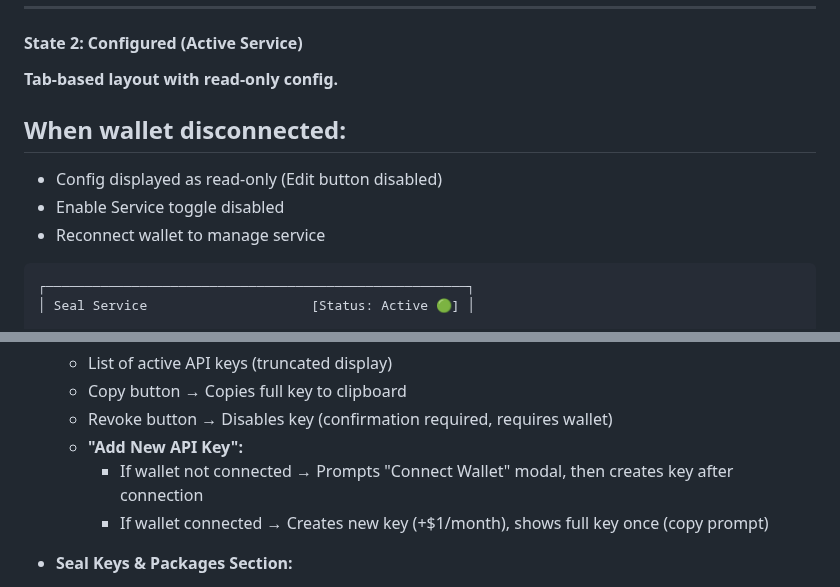
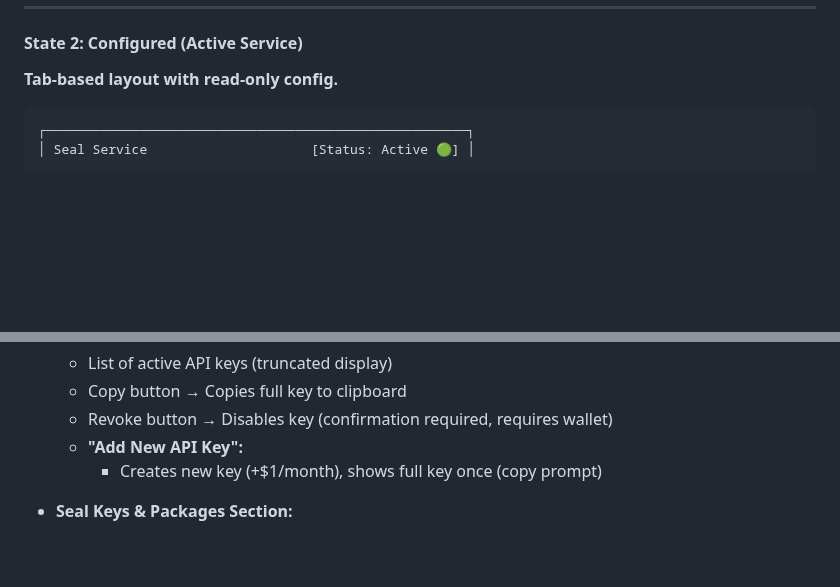
Before and after one commit to mario4tier/suiftly-co, a Markdown page: docs/UI_DESIGN.md, 2 parts joined by grey strips. Drawn GitHub-style; blank space fills up the shorter version.

````diff
--- a/docs/UI_DESIGN.md
+++ b/docs/UI_DESIGN.md
@@ -489,12 +492,6 @@ Total Monthly Fee: $60/month
 #### State 2: Configured (Active Service)
 
 **Tab-based layout with read-only config.**
-
-**When wallet disconnected:**
--
-- Config displayed as read-only (Edit button disabled)
-- Enable Service toggle disabled
-- Reconnect wallet to manage service
 
 ```
 ┌──────────────────────────────────────────────────────┐
@@ -591,8 +588,7 @@ Total Monthly Fee: $60/month
   - Copy button → Copies full key to clipboard
   - Revoke button → Disables key (confirmation required, requires wallet)
   - **"Add New API Key":**
-    - If wallet not connected → Prompts "Connect Wallet" modal, then creates key after connection
-    - If wallet connected → Creates new key (+$1/month), shows full key once (copy prompt)
+    - Creates new key (+$1/month), shows full key once (copy prompt)
 
 - **Seal Keys & Packages Section:**
   - Each seal key has an expandable card ([▼] to collapse/expand)
````
Also changed, not shown: other parts of docs/UI_DESIGN.md (+14 -13 lines).
